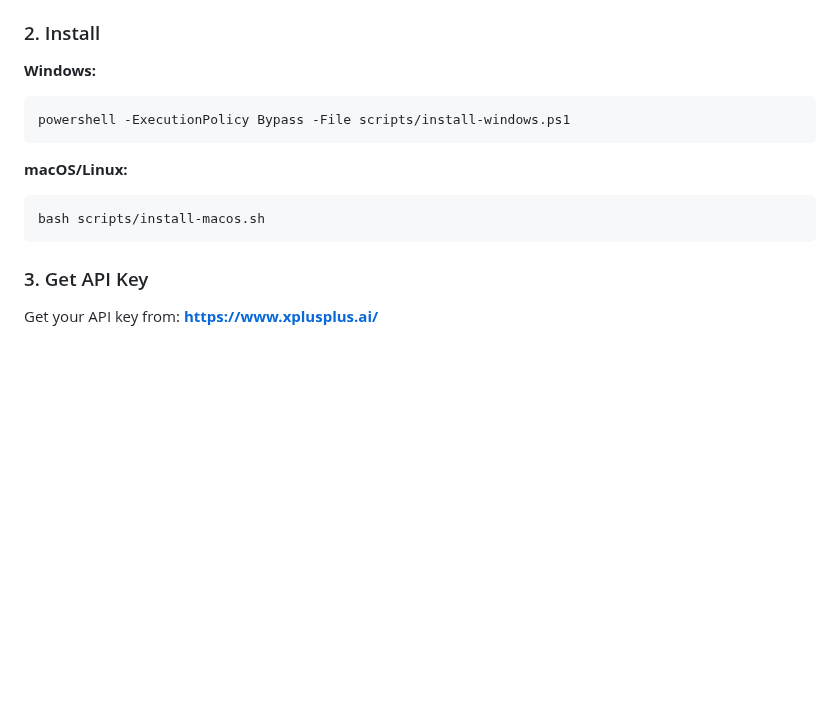
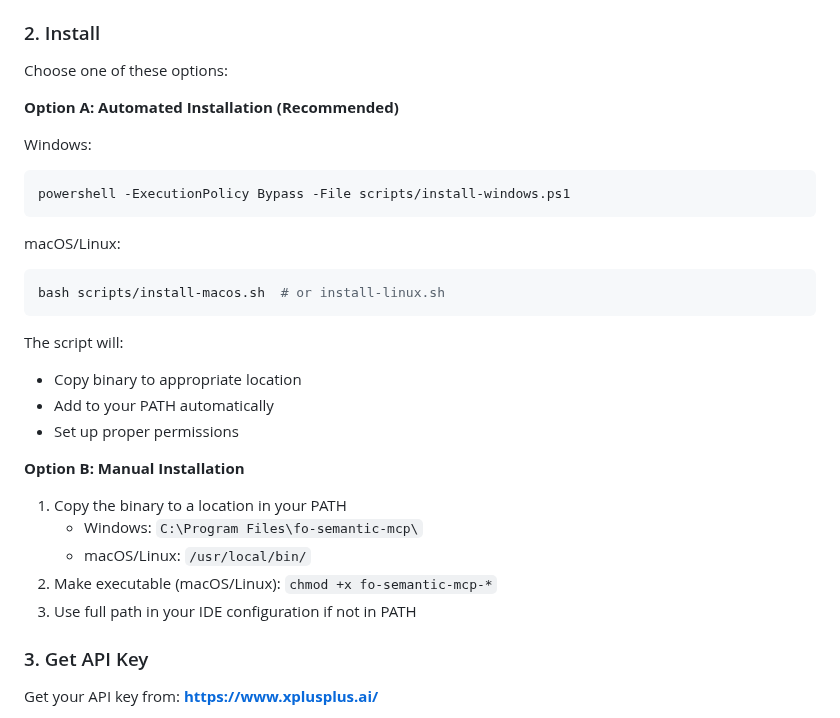
Before and after one commit to xplusplusai/fo-semantic-mcp, a Markdown page: README.md, the part around the change. Rendered like a GitHub page; blank space fills up the shorter version.

Commit message:
Clarify installation options in README
- Explain both automated and manual installation methods
- Show that scripts are helpful for PATH setup
- Provide clear choice between convenience and control

````diff
--- a/README.md
+++ b/README.md
@@ -32,15 +32,32 @@ Download the latest release for your platform:
 
 ### 2. Install
 
-**Windows:**
+Choose one of these options:
+
+**Option A: Automated Installation (Recommended)**
+
+Windows:
 ```powershell
 powershell -ExecutionPolicy Bypass -File scripts/install-windows.ps1
 ```
 
-**macOS/Linux:**
+macOS/Linux:
 ```bash
-bash scripts/install-macos.sh
+bash scripts/install-macos.sh  # or install-linux.sh
 ```
+
+The script will:
+- Copy binary to appropriate location
+- Add to your PATH automatically
+- Set up proper permissions
+
+**Option B: Manual Installation**
+
+1. Copy the binary to a location in your PATH
+   - Windows: `C:\Program Files\fo-semantic-mcp\`
+   - macOS/Linux: `/usr/local/bin/`
+2. Make executable (macOS/Linux): `chmod +x fo-semantic-mcp-*`
+3. Use full path in your IDE configuration if not in PATH
 
 ### 3. Get API Key
 
````
